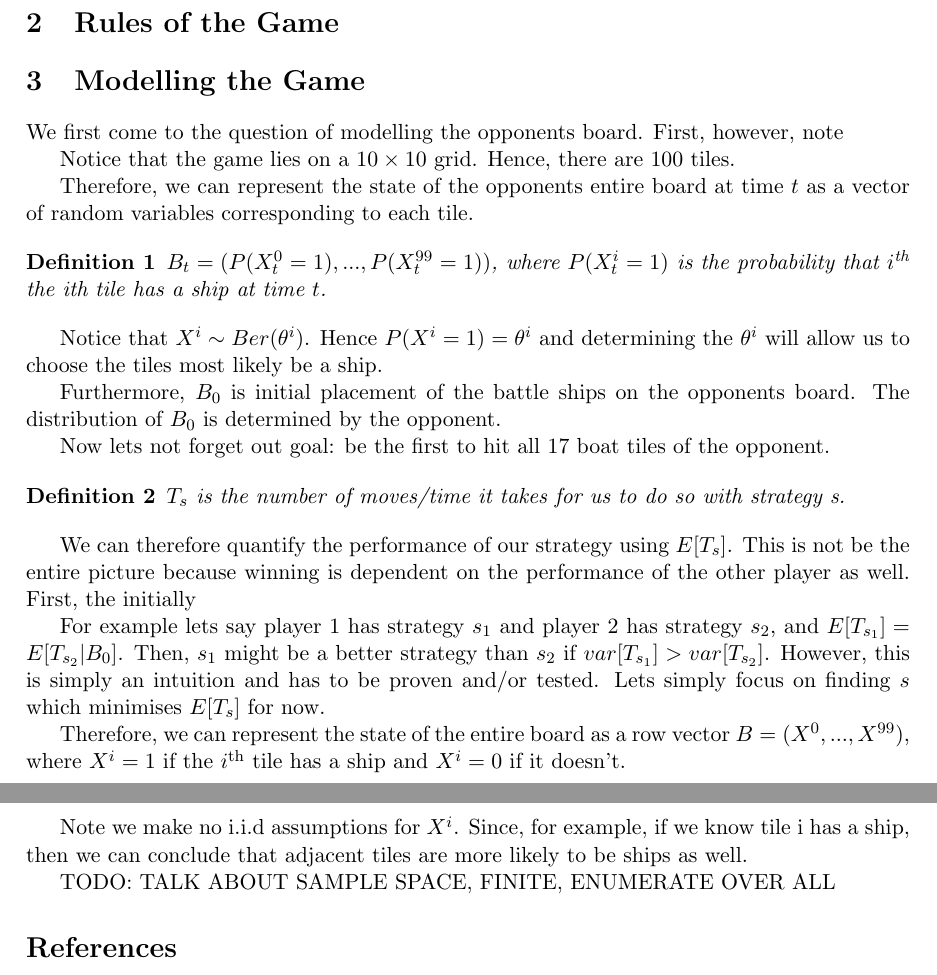
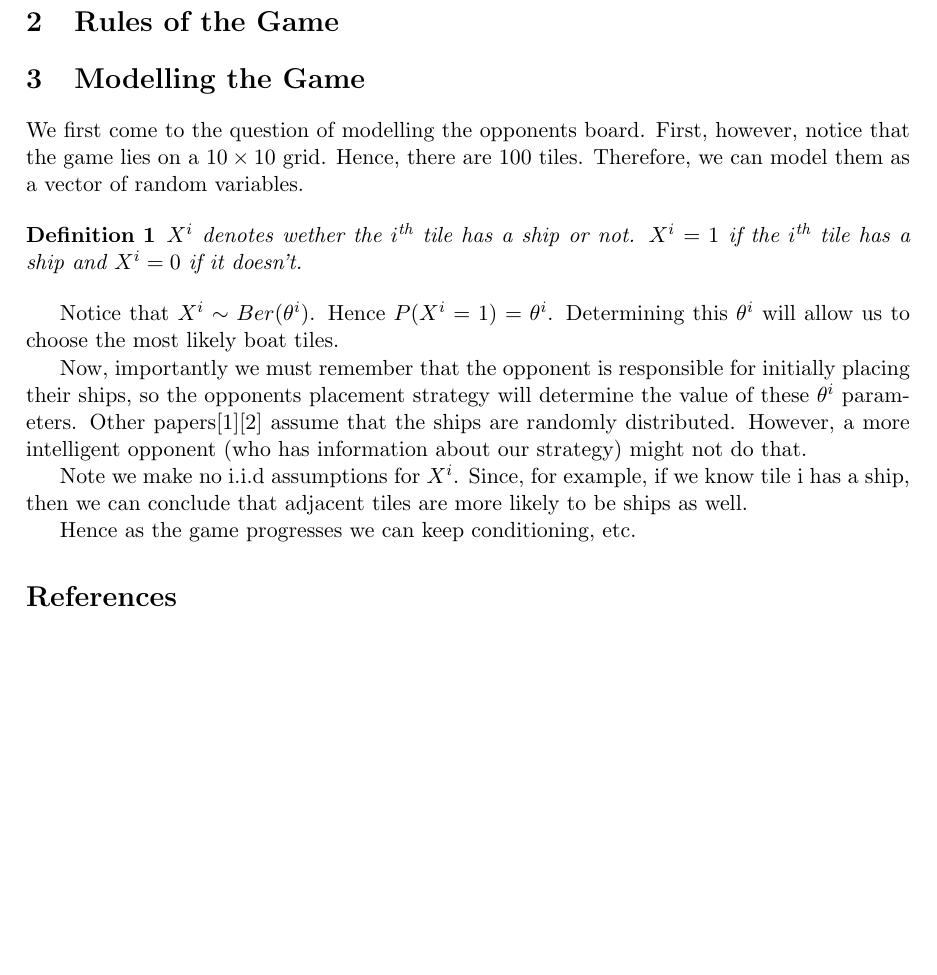
Before and after one commit to damienbose/battleship_analysis, a LaTeX document (battleship.tex): two parts of pages 1 and 2 of 2 before the commit and part of the page after it, the two joined at a grey line, cut so that both start at the same text, the shorter picture padded with empty space. Compiled offline with pdfLaTeX.

Commit message:
before delete stuff about b

```diff
--- a/battleship.tex
+++ b/battleship.tex
@@ -23,38 +23,40 @@ This article will try and analyse the game of battleship. Our goal is to come up
 
 \section{Modelling the Game}
 
-We first come to the question of modelling the opponents board. First, however, note
-
-
-Notice that the game lies on a $10 \times 10$ grid. Hence, there are 100 tiles.
-
-Therefore, we can represent the state of the opponents entire board at time $t$ as a vector of random variables corresponding to each tile.
+We first come to the question of modelling the opponents board. First, however, notice that the game lies on a $10 \times 10$ grid. Hence, there are 100 tiles. Therefore, we can model them as a vector of random variables.
 
 \begin{definition}
- $B_t =(P(X_t^0 = 1),...,P(X_t^{99} = 1))$, where $P(X_t^i = 1)$ is the probability that $i\textsuperscript{th}$ the ith tile has a ship at time $t$.
+$X^i$ denotes wether the $i\textsuperscript{th}$ tile has a ship or not. $X^i = 1$ if the $i\textsuperscript{th}$ tile has a ship and $X^i = 0$ if it doesn't.
 \end{definition}
 
-Notice that $X^i \sim Ber(\theta^i)$. Hence $P(X^i = 1) = \theta^i$ and determining the $\theta^i$ will allow us to choose the tiles most likely be a ship.
+Notice that $X^i \sim Ber(\theta^i)$. Hence $P(X^i = 1) = \theta^i$. Determining this $\theta^i$ will allow us to choose the most likely boat tiles.
 
-Furthermore, $B_0$ is initial placement of the battle ships on the opponents board. The distribution of $B_0$ is determined by the opponent.
-
-Now lets not forget out goal: be the first to hit all 17 boat tiles of the opponent.
-
-\begin{definition}
- $T_s$ is the number of moves/time it takes for us to do so with strategy s.
-\end{definition}
-
-We can therefore quantify the performance of our strategy using $E[T_s]$. This is not be the entire picture because winning is dependent on the performance of the other player as well. First, the initially
-
-For example lets say player 1 has strategy $s_1$ and player 2 has strategy $s_2$, and $E[T_{s_1}] = E[T_{s_2}|B_0]$. Then, $s_1$ might be a better strategy than $s_2$ if $var[T_{s_1}] > var[T_{s_2}]$. However, this is simply an intuition and has to be proven and/or tested. Lets simply focus on finding $s$ which minimises $E[T_s]$ for now.
-
-
-
-Therefore, we can represent the state of the entire board as a row vector $B = (X^0,...,X^{99})$, where $X^i = 1$ if the $i\textsuperscript{th}$ tile has a ship and $X^i = 0$ if it doesn't.
+Now, importantly we must remember that the opponent is responsible for initially placing their ships, so the opponents placement strategy will determine the value of these $\theta^i$ parameters. Other papers\cite{rochford}\cite{alemi} assume that the ships are randomly distributed. However, a more intelligent opponent (who has information about our strategy) might not do that.
 
 Note we make no i.i.d assumptions for $X^i$. Since, for example, if we know tile i has a ship, then we can conclude that adjacent tiles are more likely to be ships as well.
 
-TODO: TALK ABOUT SAMPLE SPACE, FINITE, ENUMERATE OVER ALL
+Hence as the game progresses we can keep conditioning, etc.
+%\begin{definition}
+% $B_t =(P(X_t^0 = 1),...,P(X_t^{99} = 1))$, where $P(X_t^i = 1)$ is the probability that $i\textsuperscript{th}$ the ith tile has a ship at time $t$.
+%\end{definition}
+%
+%Notice that $X^i \sim Ber(\theta^i)$. Hence $P(X^i = 1) = \theta^i$ and determining the $\theta^i$ will allow us to choose the tiles most likely be a ship.
+%
+%Furthermore, $B_0$ is initial placement of the battle ships on the opponents board. The distribution of $B_0$ is determined by the opponent.
+%
+%Now lets not forget out goal: be the first to hit all 17 boat tiles of the opponent.
+%
+%\begin{definition}
+% $T_s$ is the number of moves/time it takes for us to do so with strategy s.
+%\end{definition}
+%
+%We can therefore quantify the performance of our strategy using $E[T_s]$. This is not be the entire picture because winning is dependent on the performance of the other player as well. First, the initially
+%
+%For example lets say player 1 has strategy $s_1$ and player 2 has strategy $s_2$, and $E[T_{s_1}] = E[T_{s_2}|B_0]$. Then, $s_1$ might be a better strategy than $s_2$ if $var[T_{s_1}] > var[T_{s_2}]$. However, this is simply an intuition and has to be proven and/or tested. Lets simply focus on finding $s$ which minimises $E[T_s]$ for now.
+
+
+%
+%Therefore, we can represent the state of the entire board as a row vector $B = (X^0,...,X^{99})$, where $X^i = 1$ if the $i\textsuperscript{th}$ tile has a ship and $X^i = 0$ if it doesn't.
 
 \begin{thebibliography}{11}
 
```
